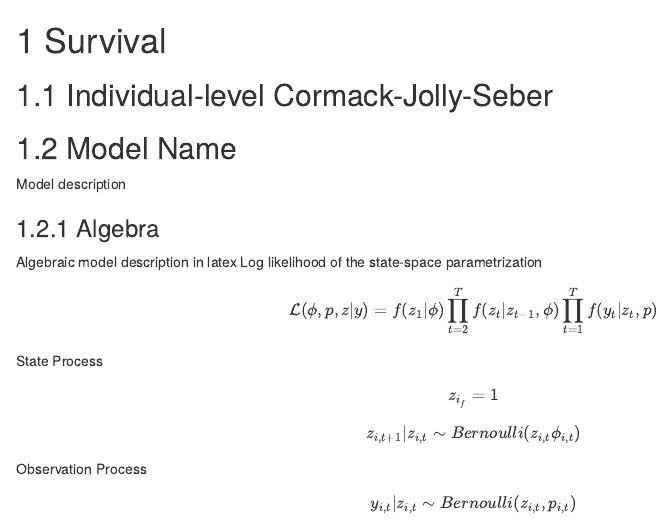
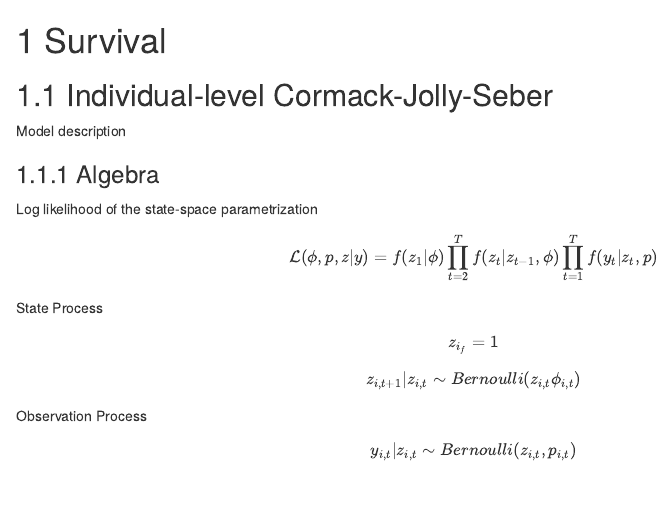
Before and after one commit to MJWeldy/Quantitative_Ecology_Website, an R Markdown document (Survival.Rmd): the page in a window 1100 px wide, from its top. Rendered offline with R 4.5, knitr and Pandoc, with nearby package versions; drawn as R Markdown's standard HTML page in place of the format the file asks for; code that draws random numbers runs with fixed seeds of ours.

Commit message:
corrections 2

```diff
--- a/Survival.Rmd
+++ b/Survival.Rmd
@@ -1,11 +1,9 @@
 # Survival
 ## Individual-level Cormack-Jolly-Seber
-## Model Name
 Model description
 
 ### Algebra
 
-Algebraic model description in latex
 Log likelihood of the state-space parametrization
 $$\mathcal{L}(\phi, p, z| y) = f(z_1|\phi) \prod_{t=2}^T f(z_t| z_{t-1}, \phi) \prod_{t=1}^T f(y_t| z_t, p)$$
 State Process
```
Also changed, not shown: 10 other files.
